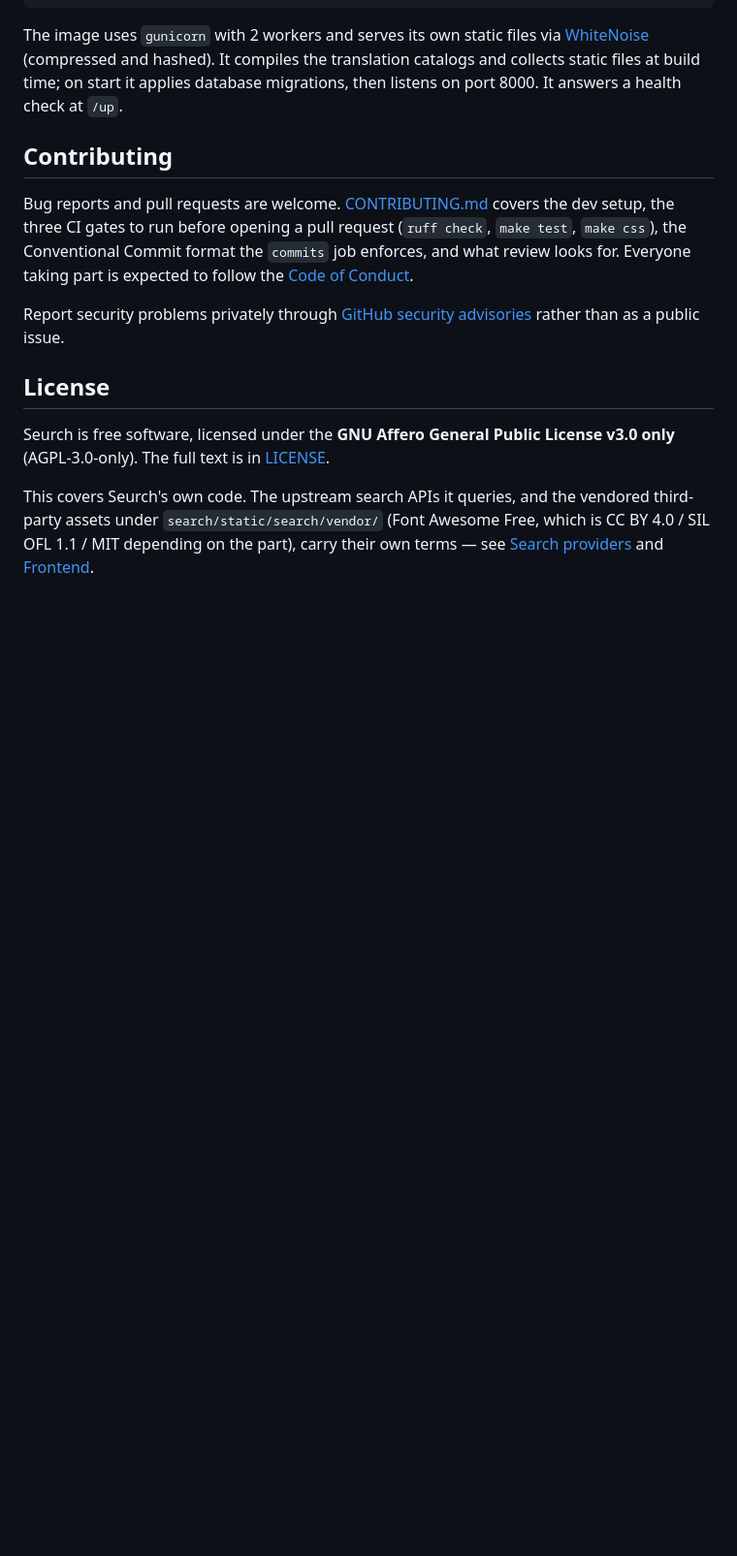
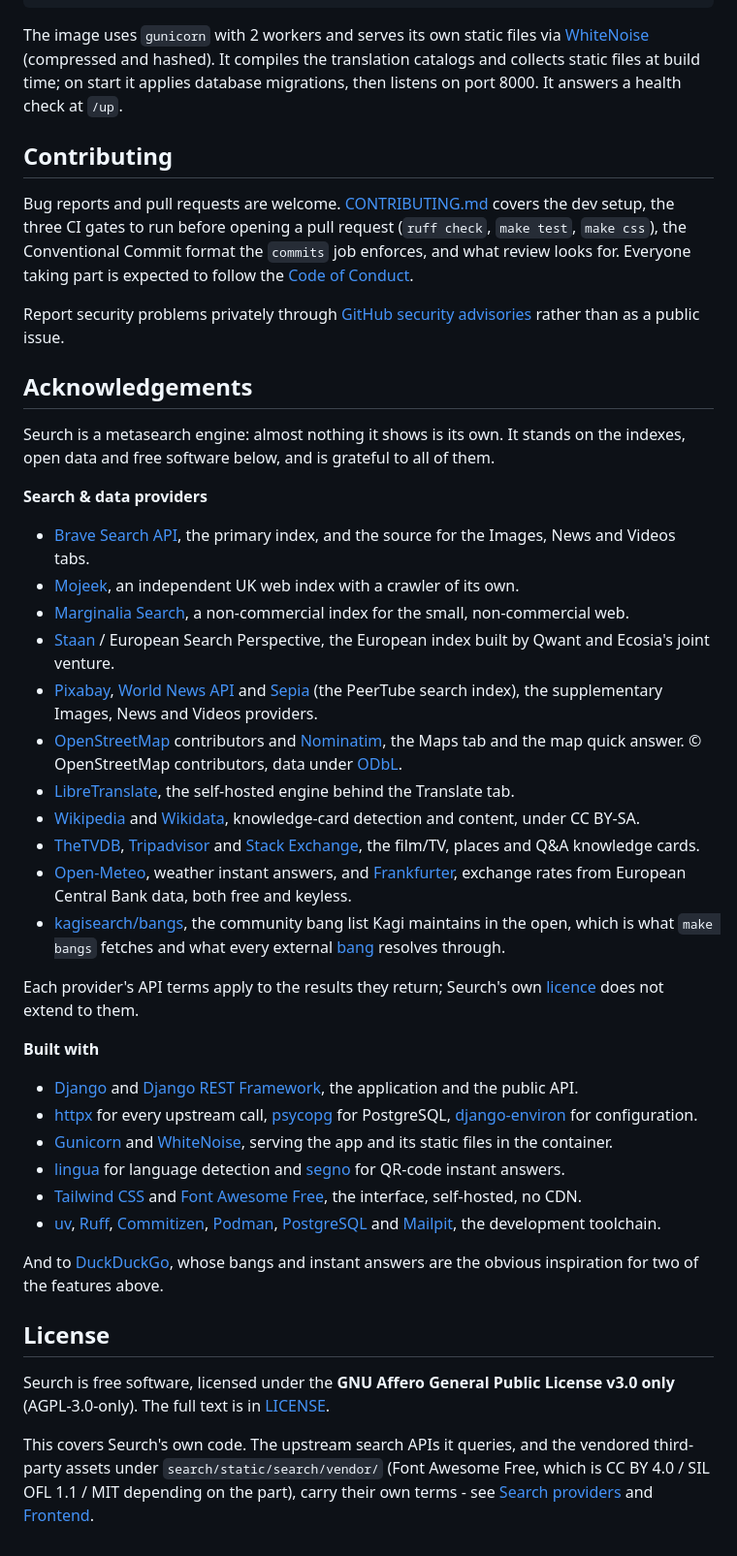
Before and after one commit to seurch-eu/seurch, a Markdown page: README.md, the part around one of its changes. Shown at 97% size. Rendered like a GitHub page; blank space fills up the shorter version.

Commit message:
docs: update readme

```diff
--- a/README.md
+++ b/README.md
@@ -724,6 +781,70 @@ Report security problems privately through
 [GitHub security advisories](https://github.com/seurch-eu/seurch/security/advisories/new)
 rather than as a public issue.
 
+## Acknowledgements
+
+Seurch is a metasearch engine: almost nothing it shows is its own. It stands on
+the indexes, open data and free software below, and is grateful to all of them.
+
+**Search & data providers**
+
+- [Brave Search API](https://brave.com/search/api/), the primary index, and the
+  source for the Images, News and Videos tabs.
+- [Mojeek](https://www.mojeek.com/services/search/api/), an independent UK web
+  index with a crawler of its own.
+- [Marginalia Search](https://about.marginalia-search.com/article/api/), a
+  non-commercial index for the small, non-commercial web.
+- [Staan](https://staan.ai/) / European Search Perspective, the European index
+  built by Qwant and Ecosia's joint venture.
+- [Pixabay](https://pixabay.com/), [World News API](https://worldnewsapi.com/)
+  and [Sepia](https://sepiasearch.org/) (the PeerTube search index), the
+  supplementary Images, News and Videos providers.
+- [OpenStreetMap](https://www.openstreetmap.org/) contributors and
+  [Nominatim](https://nominatim.openstreetmap.org/), the Maps tab and the map
+  quick answer. © OpenStreetMap contributors, data under
+  [ODbL](https://www.openstreetmap.org/copyright).
+- [LibreTranslate](https://github.com/LibreTranslate/LibreTranslate), the
+  self-hosted engine behind the Translate tab.
+- [Wikipedia](https://www.wikipedia.org/) and
+  [Wikidata](https://www.wikidata.org/), knowledge-card detection and content,
+  under CC BY-SA.
+- [TheTVDB](https://thetvdb.com/), [Tripadvisor](https://www.tripadvisor.com/)
+  and [Stack Exchange](https://api.stackexchange.com/docs), the film/TV, places and
+  Q&A knowledge cards.
+- [Open-Meteo](https://open-meteo.com/), weather instant answers, and
+  [Frankfurter](https://frankfurter.dev/), exchange rates from European Central
+  Bank data, both free and keyless.
+- [kagisearch/bangs](https://github.com/kagisearch/bangs), the community bang
+  list Kagi maintains in the open, which is what `make bangs` fetches and what
+  every external [bang](#bangs) resolves through.
+
+Each provider's API terms apply to the results they return; Seurch's own
+[licence](#license) does not extend to them.
+
+**Built with**
+
+- [Django](https://www.djangoproject.com/) and
+  [Django REST Framework](https://www.django-rest-framework.org/), the
+  application and the public API.
+- [httpx](https://www.python-httpx.org/) for every upstream call,
+  [psycopg](https://www.psycopg.org/) for PostgreSQL,
+  [django-environ](https://django-environ.readthedocs.io/) for configuration.
+- [Gunicorn](https://gunicorn.org/) and
+  [WhiteNoise](https://whitenoise.readthedocs.io/), serving the app and its
+  static files in the container.
+- [lingua](https://github.com/pemistahl/lingua-py) for language detection and
+  [segno](https://segno.readthedocs.io/) for QR-code instant answers.
+- [Tailwind CSS](https://tailwindcss.com/) and
+  [Font Awesome Free](https://fontawesome.com/), the interface, self-hosted, no
+  CDN.
+- [uv](https://github.com/astral-sh/uv), [Ruff](https://docs.astral.sh/ruff/),
+  [Commitizen](https://commitizen-tools.github.io/commitizen/),
+  [Podman](https://podman.io/), [PostgreSQL](https://www.postgresql.org/) and
+  [Mailpit](https://mailpit.axllent.org/), the development toolchain.
+
+And to [DuckDuckGo](https://duckduckgo.com/), whose bangs and instant answers
+are the obvious inspiration for two of the features above.
+
 ## License
 
 Seurch is free software, licensed under the **GNU Affero General Public License
@@ -732,5 +853,5 @@ v3.0 only** (AGPL-3.0-only). The full text is in [LICENSE](LICENSE).
 This covers Seurch's own code. The upstream search APIs it queries, and the
 vendored third-party assets under `search/static/search/vendor/` (Font Awesome
 Free, which is CC BY 4.0 / SIL OFL 1.1 / MIT depending on the part), carry their
-own terms — see [Search providers](#search-providers) and
+own terms - see [Search providers](#search-providers) and
 [Frontend](#frontend-tailwind-css--font-awesome).
```
Also changed, not shown: other parts of README.md (+81 -24 lines).
